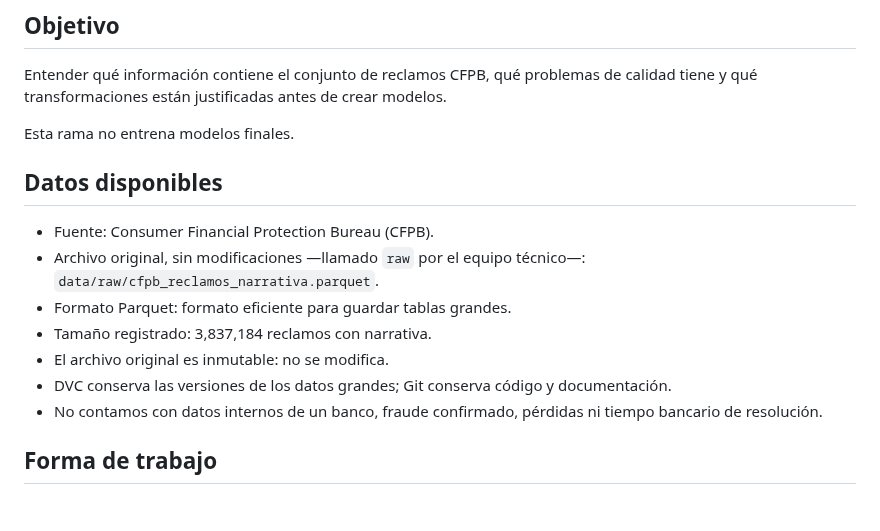
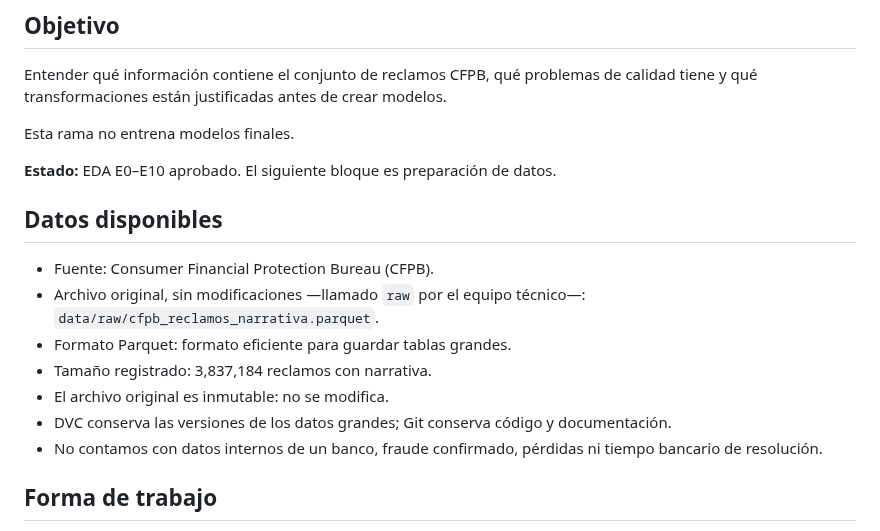
Before and after one commit to Codenid/capstone-claims-triage, a Markdown page: README.md, the part around one of its changes. GitHub-like rendering; blank space fills up the shorter version.

```diff
--- a/README.md
+++ b/README.md
@@ -11,6 +11,8 @@ modelos.
 
 Esta rama no entrena modelos finales.
 
+**Estado:** EDA E0–E10 aprobado. El siguiente bloque es preparación de datos.
+
 ## Datos disponibles
 
 - Fuente: Consumer Financial Protection Bureau (CFPB).
@@ -19,7 +21,8 @@ Esta rama no entrena modelos finales.
 - Formato Parquet: formato eficiente para guardar tablas grandes.
 - Tamaño registrado: 3,837,184 reclamos con narrativa.
 - El archivo original es inmutable: no se modifica.
-- DVC conserva las versiones de los datos grandes; Git conserva código y documentación.
+- DVC conserva las versiones de los datos grandes; Git conserva código y
+  documentación.
 - No contamos con datos internos de un banco, fraude confirmado, pérdidas ni
   tiempo bancario de resolución.
 
```
Also changed, not shown: other parts of README.md (+1 -1 lines).
